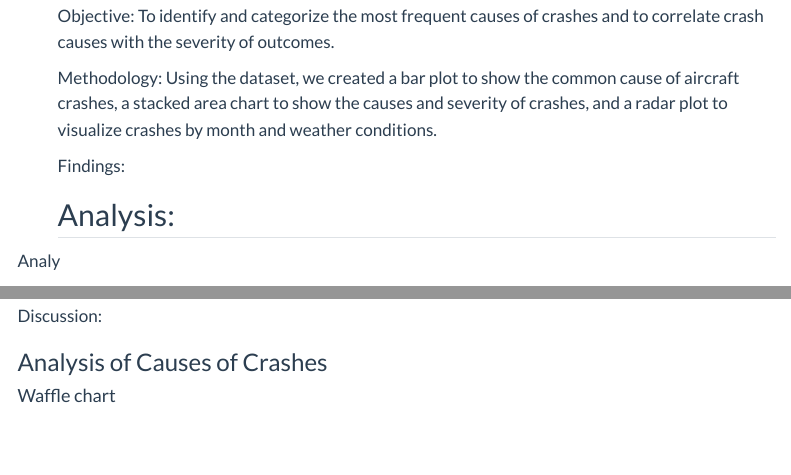
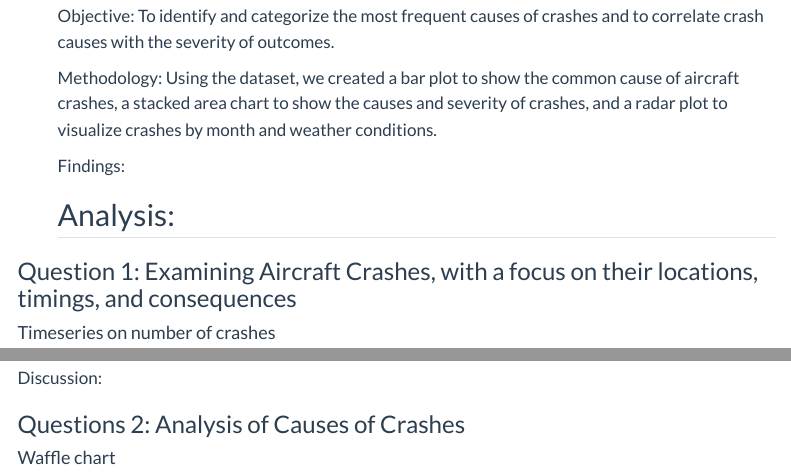
Before and after one commit to INFO526-DataViz/project-final-Infographic-Innovators, a Quarto document (index.qmd): the page in a window 1100 px wide, from 670 px down, and a second part further down, joined at a grey line. Rendered offline with R 4.5, knitr and Pandoc in place of Quarto, with nearby package versions; some code elsewhere in the file could not run offline; menus at the side of the page are left out; column names are cleaned by a stand-in for the janitor package.

Commit message:
minor formatting

````diff
--- a/index.qmd
+++ b/index.qmd
@@ -179,4 +179,4 @@ flights_ntsb <- flights_ntsb |>
   )
 ```
 
-Analy
+### Question 1: Examining Aircraft Crashes, with a focus on their locations, timings, and consequences
@@ -522,7 +520,7 @@ hex_bin_maps_animation
 
 Discussion:
 
-### Analysis of Causes of Crashes
+### Questions 2: Analysis of Causes of Crashes
 
 #### Waffle chart
 
````
Also changed, not shown: index.qmd (2 more changed lines).
